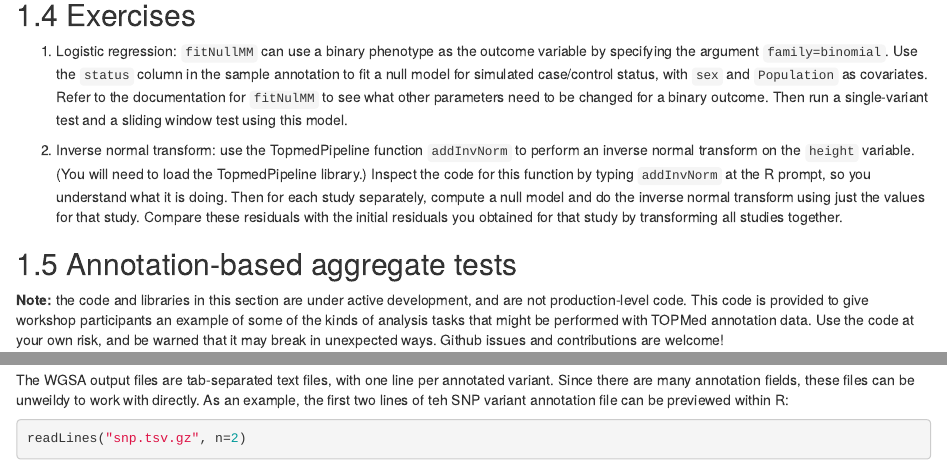
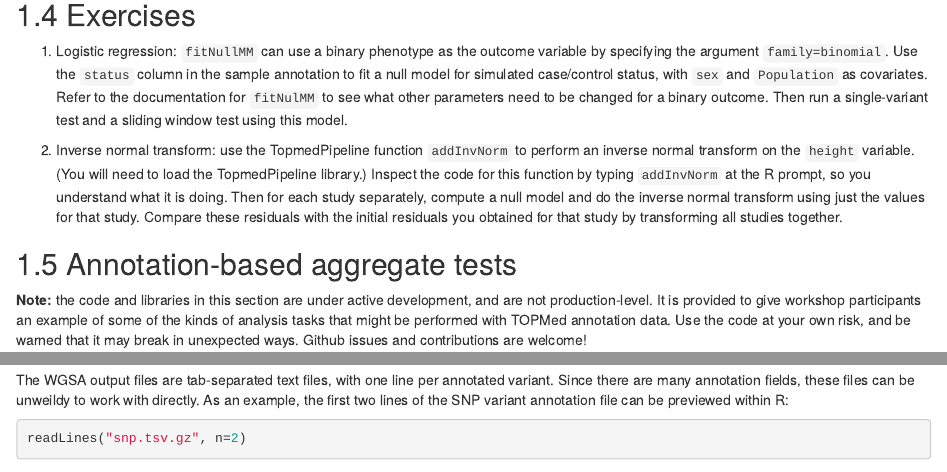
Before and after one commit to UW-GAC/topmed_workshop_2018, an R Markdown document (association.Rmd): the page in a window 1100 px wide, from 3640 px down, and a second part further down, joined at a grey line. Rendered offline with R 4.5, knitr and Pandoc, with nearby package versions; drawn as R Markdown's standard HTML page in place of the format the file asks for; some code elsewhere in the file could not run offline; common packages that the code uses without loading them are loaded.

Commit message:
fixing minor typos

````diff
--- a/association.Rmd
+++ b/association.Rmd
@@ -162,7 +162,7 @@ dat %>%
 
 ## Annotation-based aggregate tests
 
-**Note:** the code and libraries in this section are under active development, and are not production-level code. This code is provided to give workshop participants an example of some of the kinds of analysis tasks that might be performed with TOPMed annotation data. Use the code at your own risk, and be warned that it may break in unexpected ways. Github issues and contributions are welcome!
+**Note:** the code and libraries in this section are under active development, and are not production-level. It is provided to give workshop participants an example of some of the kinds of analysis tasks that might be performed with TOPMed annotation data. Use the code at your own risk, and be warned that it may break in unexpected ways. Github issues and contributions are welcome!
 
 Analysts generally aggregate rare variants for association testing to decrease multiple testing burden and increase statistical power. They can group variants that fall within arbitrary ranges (such as sliding-windows), or they can group variants with intent. For example, an analyst could aggregate variants that that fall between transcription start sites and stop sites, within coding regions, within regulatory regions, or other genomic features selected from sources like published gene models or position- or transcript-based variant annotation. An analyst could also choose to filter the variants prior or subsequent to aggregation using annotation-based criteria such as functional impact or quality scores.
 
@@ -181,7 +181,7 @@ indelfile <- "indel.tsv.gz"
 if (!file.exists(indelfile)) download.file(file.path(ben.workshop.path, indelfile), indelfile)
 ```
 
-The WGSA output files are tab-separated text files, with one line per annotated variant. Since there are many annotation fields, these files can be unweildy to work with directly. As an example, the first two lines of teh SNP variant annotation file can be previewed within R:
+The WGSA output files are tab-separated text files, with one line per annotated variant. Since there are many annotation fields, these files can be unweildy to work with directly. As an example, the first two lines of the SNP variant annotation file can be previewed within R:
 
 ```{r}
 readLines("snp.tsv.gz", n=2)
````
